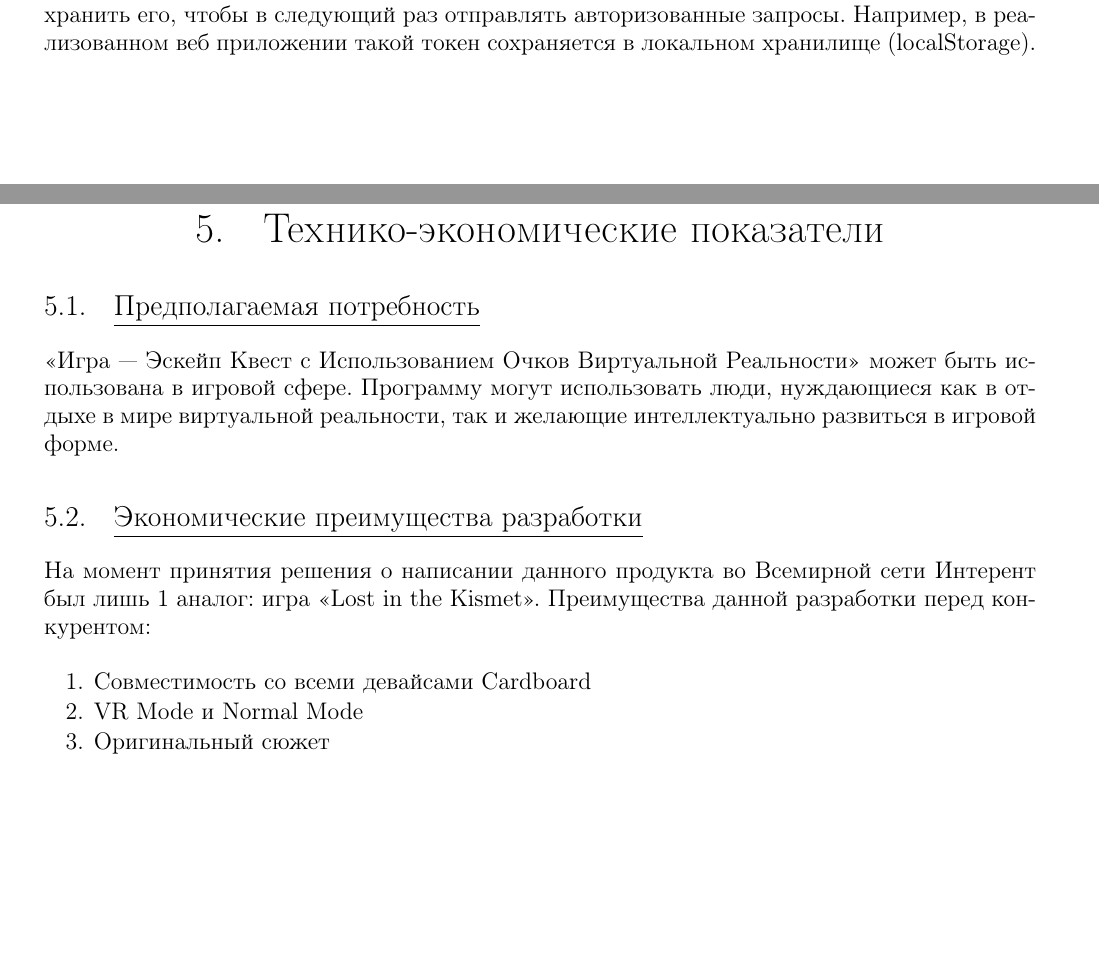
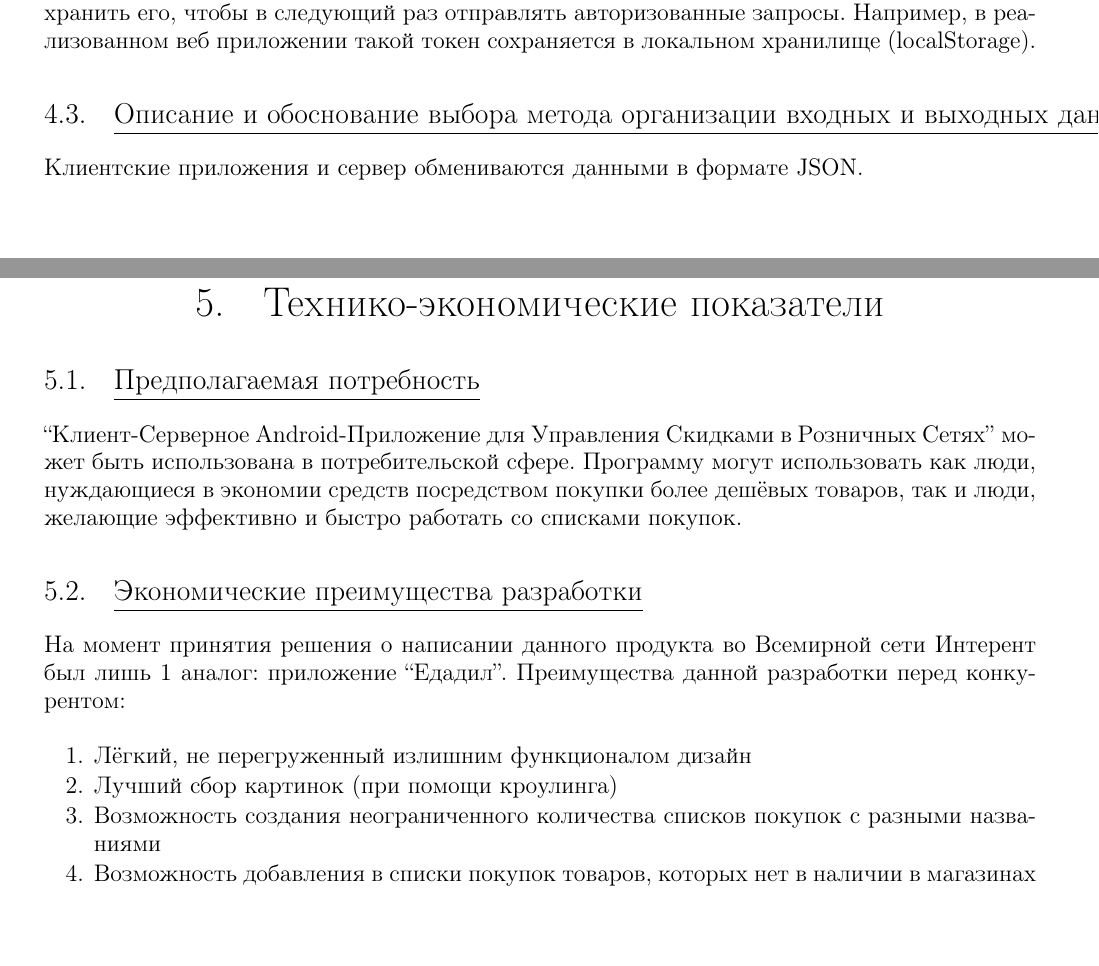
Before and after one commit to Sinopsys/Kursach-Documentation, a LaTeX document (pz/explain_main.tex, which reads pz/technical_economical_factors.tex, pz/technical_parameters.tex): two parts of pages 15 and 16 of 23, joined at a grey line, cut so that both start at the same text. Compiled offline with pdfLaTeX; a LaTeX package or settings file that is missing is left out.

Commit message:
pz update.

```diff
--- a/pz/technical_economical_factors.tex
+++ b/pz/technical_economical_factors.tex
@@ -1,10 +1,15 @@
-\subsection{Предполагаемая потребность}
-«Игра — Эскейп Квест с Использованием Очков Виртуальной Реальности» может быть использована в игровой сфере. Программу могут использовать люди, нуждающиеся как в отдыхе в мире виртуальной реальности, так и желающие интеллектуально развиться в игровой форме.
-\subsection{Экономические преимущества разработки}
-На момент принятия решения о написании данного продукта во Всемирной сети Интерент был лишь 1 аналог: игра "Lost in the Kismet".
-Преимущества данной разработки перед конкурентом:
+\subsection{Предполагаемая потребность} ``Клиент-Серверное Android-Приложение
+для Управления Скидками в Розничных Сетях'' может быть использована в
+потребительской сфере. Программу могут использовать как люди, нуждающиеся в
+экономии средств посредством покупки более дешёвых товаров, так и люди,
+желающие эффективно и быстро работать со списками покупок.
+
+\subsection{Экономические преимущества разработки} На момент принятия решения о
+написании данного продукта во Всемирной сети Интерент был лишь 1 аналог:
+приложение ``Едадил''.  Преимущества данной разработки перед конкурентом:
 \begin{my_enumerate}
-\item Совместимость со всеми девайсами Cardboard
-\item VR Mode и Normal Mode
-\item Оригинальный сюжет
+\item Лёгкий, не перегруженный излишним функционалом дизайн
+\item Лучший сбор картинок (при помощи кроулинга)
+\item Возможность создания неограниченного количества списков покупок с разными названиями
+\item Возможность добавления в списки покупок товаров, которых нет в наличии в магазинах
 \end{my_enumerate}
--- a/pz/technical_parameters.tex
+++ b/pz/technical_parameters.tex
@@ -403,3 +403,6 @@ SHA256(Header, Payload, Secret key), где Secret key -- секретный к
 сохранить его, чтобы в следующий раз отправлять авторизованные запросы.
 Например, в реализованном веб приложении такой токен сохраняется в локальном хранилище
 (localStorage).
+
+\subsection{Описание и обоснование выбора метода организации входных и выходных данных}
+Клиентские приложения и сервер обмениваются данными в формате JSON.
```
Also changed, not shown: pz/explain_main.pdf.
